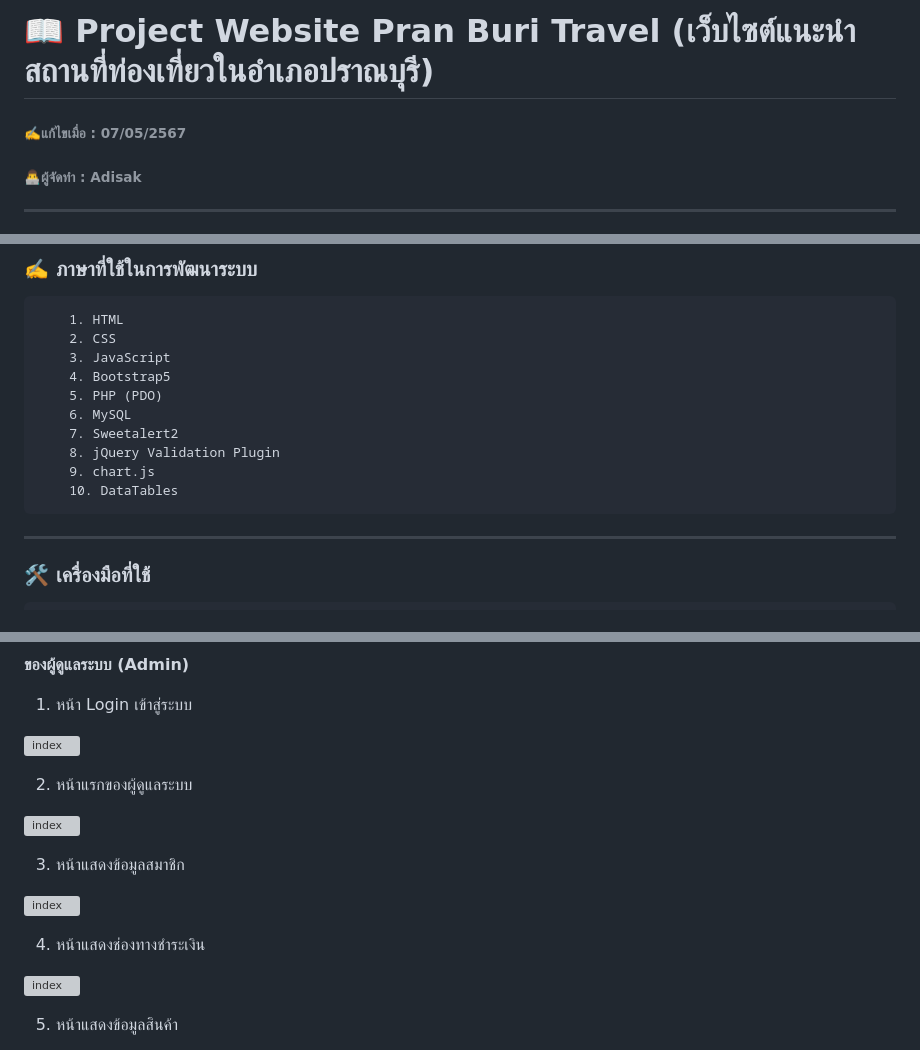
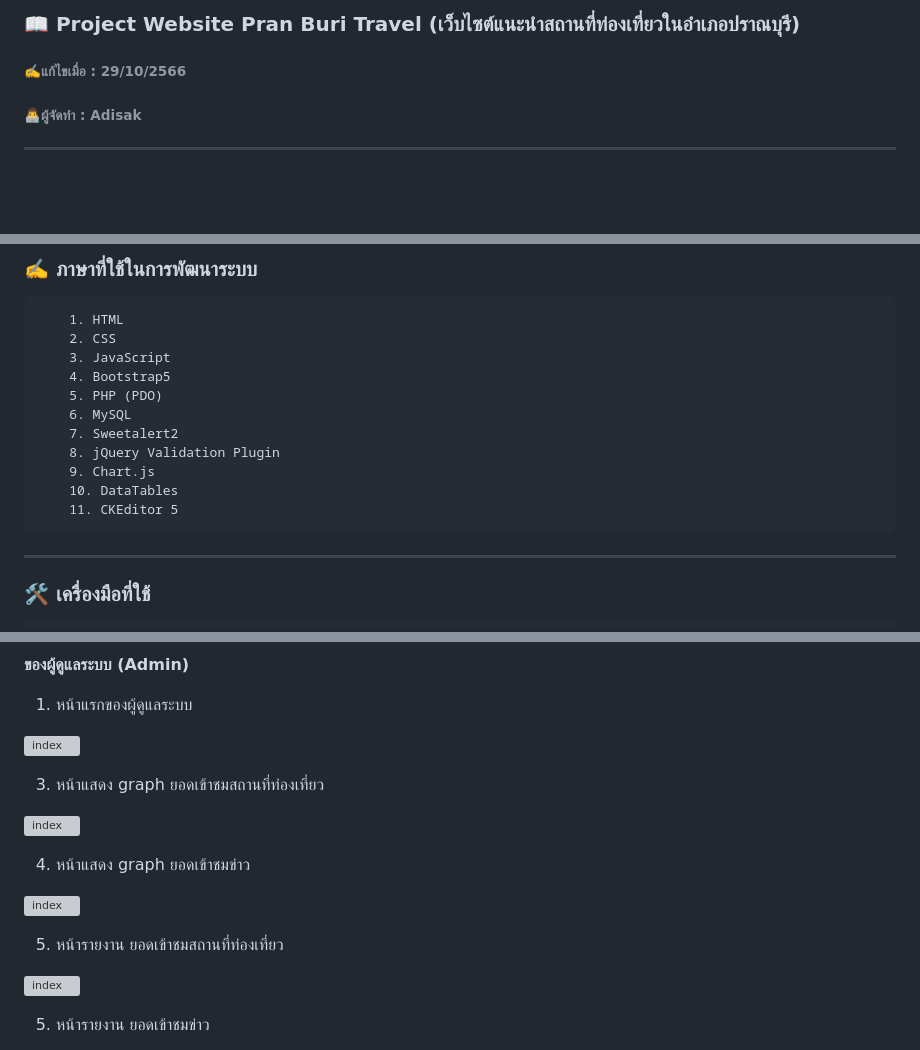
Before and after one commit to Adisak-KS/Project-Website-Travel-Pranburi, a Markdown page: README.md, 3 parts joined by grey strips. Rendered like a GitHub page; blank space fills up the shorter version; grey boxes are pictures that could not be loaded.

```diff
--- a/README.md
+++ b/README.md
@@ -1,6 +1,6 @@
-# 📖 Project Website Pran Buri Travel (เว็บไซต์แนะนำสถานที่ท่องเที่ยวในอำเภอปราณบุรี)
+### 📖 Project Website Pran Buri Travel (เว็บไซต์แนะนำสถานที่ท่องเที่ยวในอำเภอปราณบุรี)
 
-###### ✍️แก้ไขเมื่อ : 07/05/2567
+###### ✍️แก้ไขเมื่อ : 29/10/2566
 
 ###### 👨‍💻ผู้จัดทำ : Adisak
 
@@ -57,8 +57,9 @@
         6. MySQL
         7. Sweetalert2
         8. jQuery Validation Plugin
-        9. chart.js
+        9. Chart.js
         10. DataTables
+        11. CKEditor 5
 
 ---
 
@@ -100,5 +122,5 @@
 
 **ของผู้ดูแลระบบ (Admin)**
 
-1. หน้า Login เข้าสู่ระบบ
+1. หน้าแรกของผู้ดูแลระบบ
 
@@ -106,3 +128,3 @@
 
-2. หน้าแรกของผู้ดูแลระบบ
+3. หน้าแสดง graph ยอดเข้าชมสถานที่ท่องเที่ยว
 
@@ -110,3 +132,3 @@
 
-3. หน้าแสดงข้อมูลสมาชิก
+4.  หน้าแสดง graph ยอดเข้าชมข่าว
 
@@ -114,3 +136,3 @@
 
-4. หน้าแสดงช่องทางชำระเงิน
+5. หน้ารายงาน ยอดเข้าชมสถานที่ท่องเที่ยว
 
@@ -118,3 +140,3 @@
 
-5. หน้าแสดงข้อมูลสินค้า
+5. หน้ารายงาน ยอดเข้าชมข่าว
 
```
Also changed, not shown: other parts of README.md (+27 -29 lines).
